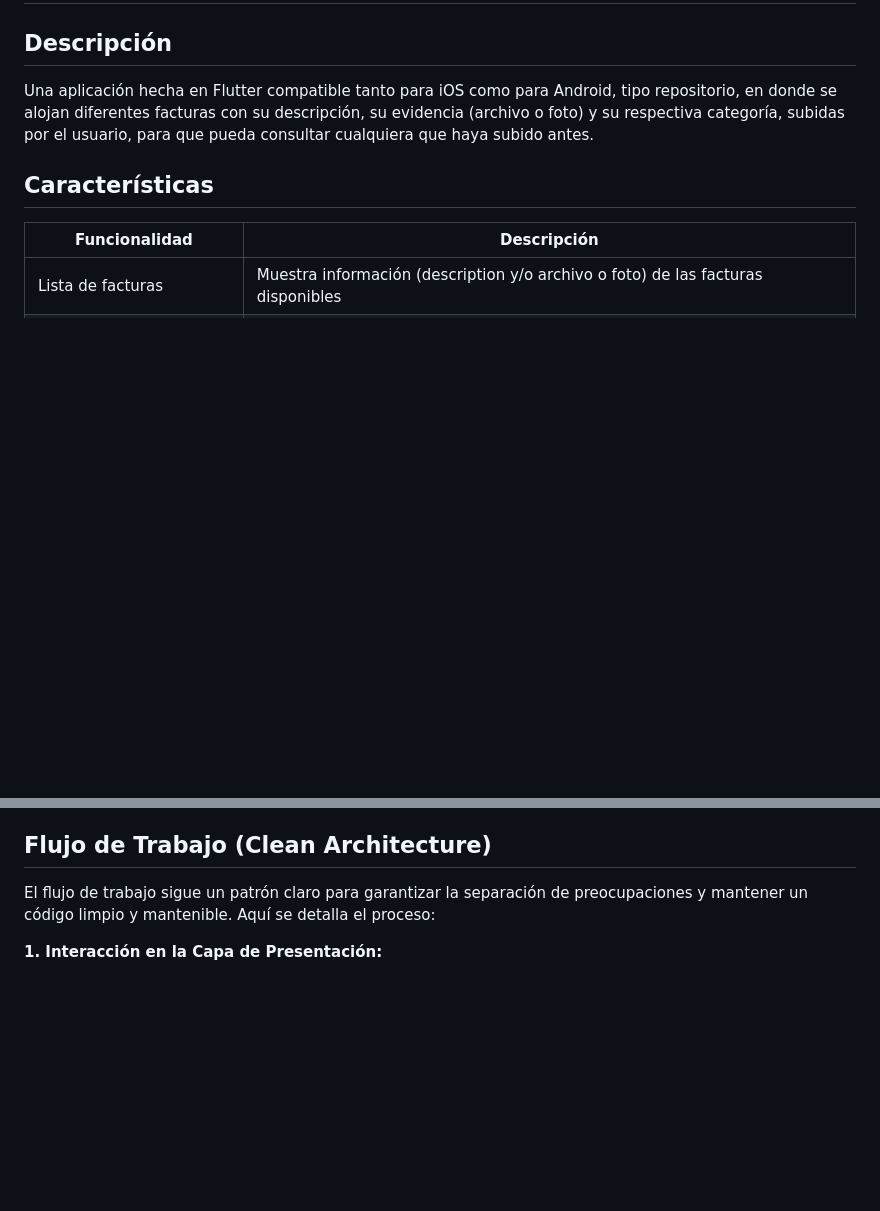
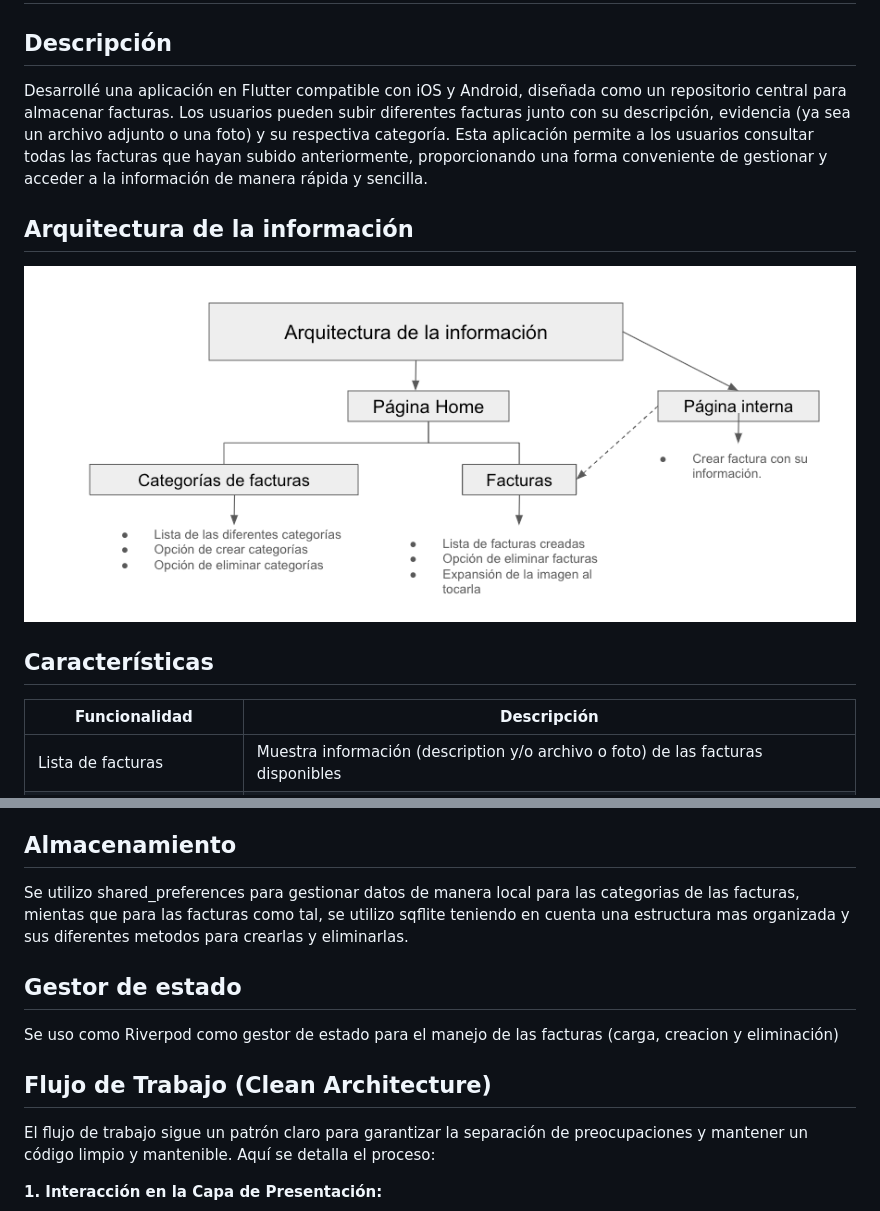
Before and after one commit to SergioCamiloCastillo/factura24-app, a Markdown page: README.md, 2 parts joined by grey strips. Rendered like a GitHub page; pictures changed too: image.png (added); blank space fills up the shorter version.

```diff
--- a/README.md
+++ b/README.md
@@ -2,7 +2,12 @@
 
 ## Descripción
 
-Una aplicación hecha en Flutter compatible tanto para iOS como para Android, tipo repositorio, en donde se alojan diferentes facturas con su descripción, su evidencia (archivo o foto) y su respectiva categoría, subidas por el usuario, para que pueda consultar cualquiera que haya subido antes.
+Desarrollé una aplicación en Flutter compatible con iOS y Android, diseñada como un repositorio central para almacenar facturas. Los usuarios pueden subir diferentes facturas junto con su descripción, evidencia (ya sea un archivo adjunto o una foto) y su respectiva categoría. Esta aplicación permite a los usuarios consultar todas las facturas que hayan subido anteriormente, proporcionando una forma conveniente de gestionar y acceder a la información de manera rápida y sencilla.
+
+## Arquitectura de la información
+
+![alt text](image.png)
+
 
 ## Características
 
@@ -58,7 +63,16 @@ Asegúrate de tener instalados los siguientes requisitos previos antes de comenz
 
 En este proyecto, se siguen los principios de arquitectura limpia al organizar las carpetas y los diferentes componentes del sistema. La capa de dominio define las reglas de negocio y las abstracciones esenciales de la aplicación, se encuentran las definiciones de las entidades, los repositorios y las fuentes de datos; En la capa de infraestructura, se gestionan las tareas relacionadas con la manipulación de datos y la comunicación con recursos externos; y por ultimo, en la capa de presentación, se ocupan de la interfaz de usuario y la interacción del usuario
 
-## Flujo de Trabajo (Clean Architecture) ##
+## Almacenamiento
+
+Se utilizo shared_preferences para gestionar datos de manera local para las categorias de las facturas, mientas que para las facturas como tal, se utilizo sqflite teniendo en cuenta una estructura mas organizada y sus diferentes metodos para crearlas y eliminarlas.
+
+## Gestor de estado
+
+Se uso como Riverpod como gestor de estado para el manejo de las facturas (carga, creacion y eliminación)
+
+
+## Flujo de Trabajo (Clean Architecture)
 El flujo de trabajo sigue un patrón claro para garantizar la separación de preocupaciones y mantener un código limpio y mantenible. Aquí se detalla el proceso:
 
 **1. Interacción en la Capa de Presentación:**
```
